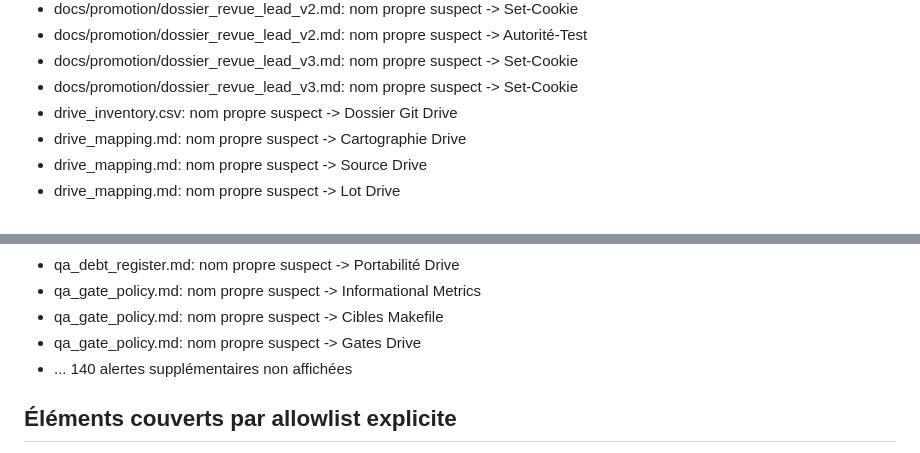
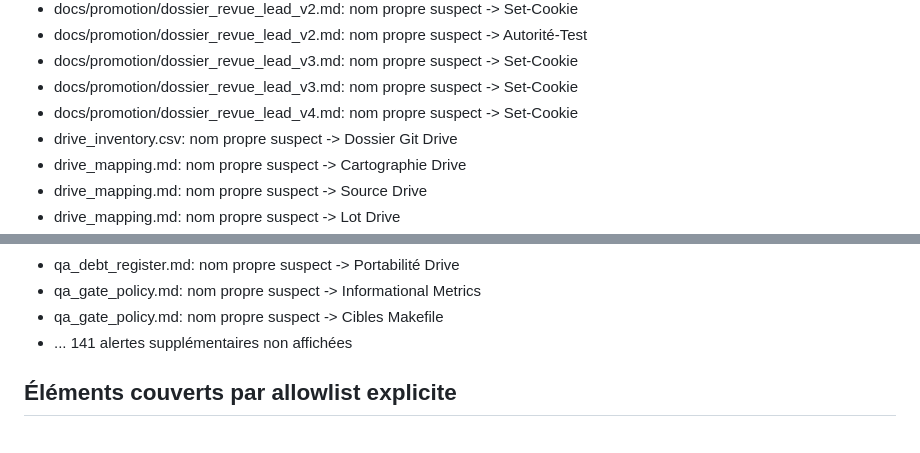
Before and after one commit to cyranoaladin/NSI, a Markdown page: privacy_report.md, 2 parts joined by grey strips. GitHub-like rendering.

Commit message:
fix: regen privacy_report (141 alertes — dossier v4 added)
Co-Authored-By: Claude Opus 4.6 (1M context) <noreply@anthropic.com>

```diff
--- a/privacy_report.md
+++ b/privacy_report.md
@@ -157,6 +157,7 @@ Les noms propres suspects sont listés pour revue humaine.
 - docs/promotion/dossier_revue_lead_v2.md: nom propre suspect -> Autorité-Test
 - docs/promotion/dossier_revue_lead_v3.md: nom propre suspect -> Set-Cookie
 - docs/promotion/dossier_revue_lead_v3.md: nom propre suspect -> Set-Cookie
+- docs/promotion/dossier_revue_lead_v4.md: nom propre suspect -> Set-Cookie
 - drive_inventory.csv: nom propre suspect -> Dossier Git Drive
 - drive_mapping.md: nom propre suspect -> Cartographie Drive
 - drive_mapping.md: nom propre suspect -> Source Drive
@@ -209,8 +210,7 @@ Les noms propres suspects sont listés pour revue humaine.
 - qa_debt_register.md: nom propre suspect -> Portabilité Drive
 - qa_gate_policy.md: nom propre suspect -> Informational Metrics
 - qa_gate_policy.md: nom propre suspect -> Cibles Makefile
-- qa_gate_policy.md: nom propre suspect -> Gates Drive
-- ... 140 alertes supplémentaires non affichées
+- ... 141 alertes supplémentaires non affichées
 
 ## Éléments couverts par allowlist explicite
 
```
